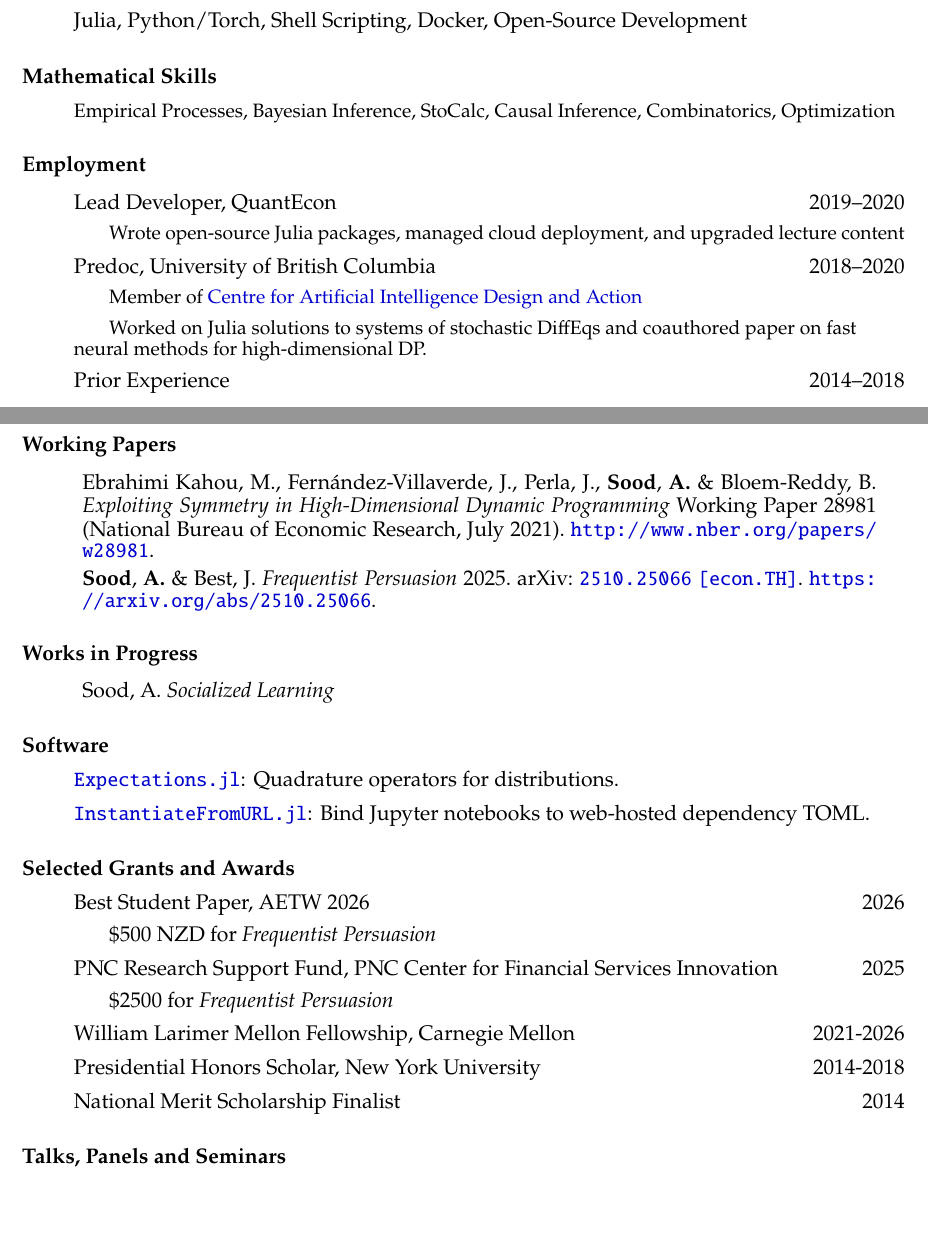
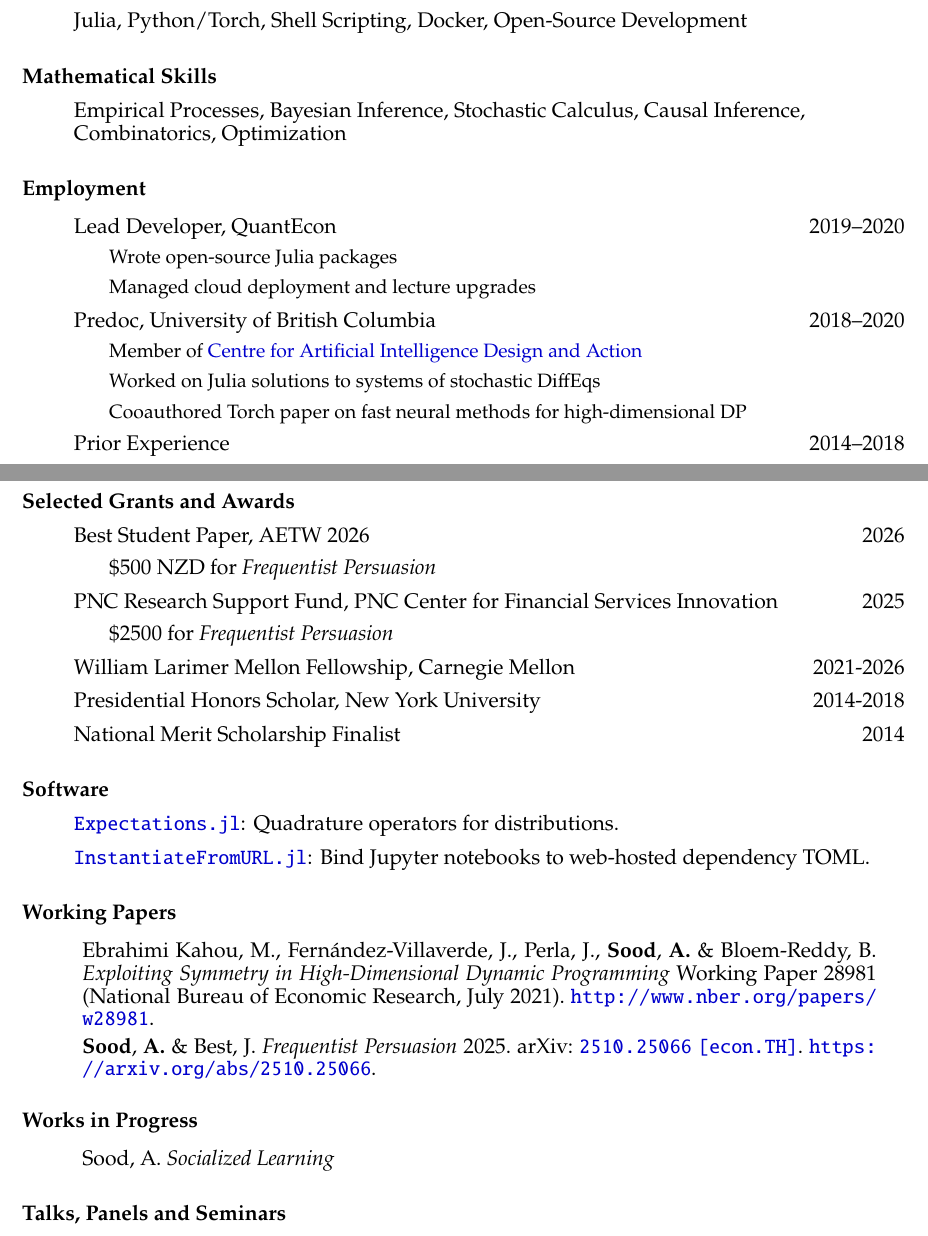
Before and after one commit to arnavs/resume, a LaTeX CV (sood-cv.tex): two parts of pages 1 and 2 of 3, joined at a grey line, cut so that both start at the same text, the shorter picture padded with empty space. Compiled offline with pdfLaTeX.

Commit message:
Update Mar 10 26, 21:36:48

```diff
--- a/sood-cv.tex
+++ b/sood-cv.tex
@@ -65,15 +65,17 @@
 
 \subsubsection*{Mathematical Skills}
 \begin{itemize}
-  \item {\small Empirical Processes, Bayesian Inference, StoCalc, Causal Inference, Combinatorics, Optimization}
+  \item {Empirical Processes, Bayesian Inference, Stochastic Calculus, Causal Inference, Combinatorics, Optimization}
 \end{itemize}
 
 \subsubsection*{Employment}
 \begin{itemize}
   \item Lead Developer, QuantEcon \hfill 2019--2020
-  \subitem {\small Wrote open-source Julia packages, managed cloud deployment, and upgraded lecture content}
+  \subitem {\small Wrote open-source Julia packages}
+  \subitem {\small Managed cloud deployment and lecture upgrades}
   \item Predoc, University of British Columbia \hfill 2018--2020
     \subitem {\small Member of \href{https://caida.ubc.ca/caida-ubc-icics-centre-artificial-intelligence-decision-making-and-action}{Centre for Artificial Intelligence Design and Action}}
-    \subitem {\small Worked on Julia solutions to systems of stochastic DiffEqs and coauthored paper on fast neural methods for high-dimensional DP.}
+    \subitem {\small Worked on Julia solutions to systems of stochastic DiffEqs}
+    \subitem {\small Cooauthored Torch paper on fast neural methods for high-dimensional DP}
   \item Prior Experience \hfill 2014--2018
-  \begin{itemize}\setlength{\leftskip}{1cm}
+    \subitem {\small Research Assistant to Laura Veldkamp}
@@ -114,24 +130,6 @@
   \printbibliography[heading=none, sorting=ynt]
 \end{minipage}%
 \end{refsection}
-
-
-\subsubsection*{Software}
-\begin{itemize}
-  \item \href{https://github.com/QuantEcon/Expectations.jl}{\texttt{Expectations.jl}}: Quadrature operators for distributions.
-  \item \href{https://github.com/QuantEcon/InstantiateFromURL.jl}{\texttt{InstantiateFromURL.jl}}: Bind Jupyter notebooks to web-hosted dependency TOML.
-\end{itemize}
-
-\subsubsection*{Selected Grants and Awards}
-\begin{itemize}
-  \item Best Student Paper, AETW 2026 \hfill 2026
-  \subitem \$500 NZD for \textit{Frequentist Persuasion}
-  \item PNC Research Support Fund, PNC Center for Financial Services Innovation \hfill 2025
-  \subitem \$2500 for \emph{Frequentist Persuasion}
-  \item William Larimer Mellon Fellowship, Carnegie Mellon \hfill 2021-2026
-  \item Presidential Honors Scholar, New York University \hfill 2014-2018
-  \item National Merit Scholarship Finalist \hfill 2014
-\end{itemize}
 
 \subsubsection*{Talks, Panels and Seminars}
 
```
Also changed, not shown: sood-cv.pdf, sood-cv.tex (24 more changed lines).
